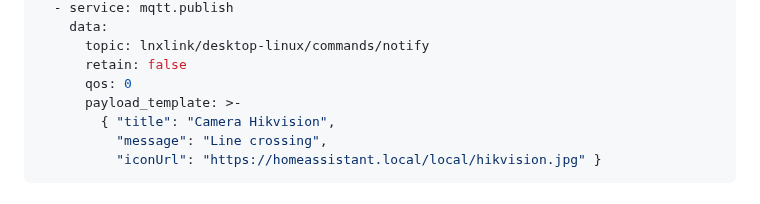
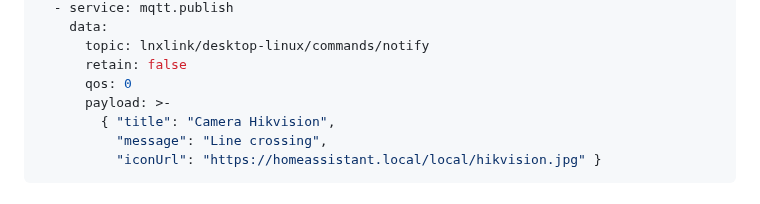
Before and after one commit to bkbilly/lnxlink, a Markdown page: automations.md, the part around the change. GitHub-like rendering.

Commit message:
GITBOOK-87: change request with no subject merged in GitBook

```diff
--- a/automations.md
+++ b/automations.md
@@ -124,7 +124,7 @@ action:
       topic: lnxlink/desktop-linux/commands/notify
       retain: false
       qos: 0
-      payload_template: >-
+      payload: >-
         { "title": "Camera Hikvision",
           "message": "Line crossing",
           "iconUrl": "https://homeassistant.local/local/hikvision.jpg" }
```
Also changed, not shown: settings.md (+1 -0 lines).
